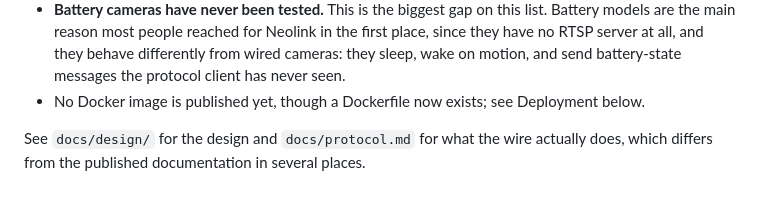
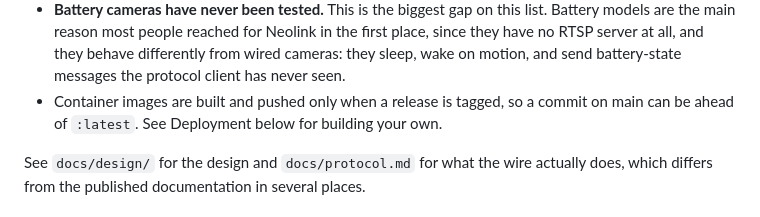
Before and after one commit to VoltTech21/reostream, a Markdown page: README.md, the part around the change. GitHub-like rendering.

Commit message:
Say what the Docker line actually means now that the release workflow exists

```diff
--- a/README.md
+++ b/README.md
@@ -218,8 +218,8 @@ Not yet done, and worth being direct about:
   place, since they have no RTSP server at all, and they behave differently from wired
   cameras: they sleep, wake on motion, and send battery-state messages the protocol
   client has never seen.
-- No Docker image is published yet, though a Dockerfile now exists; see Deployment
-  below.
+- Container images are built and pushed only when a release is tagged, so a commit on
+  main can be ahead of `:latest`. See Deployment below for building your own.
 
 See `docs/design/` for the design and `docs/protocol.md` for what the wire actually
 does, which differs from the published documentation in several places.
```
